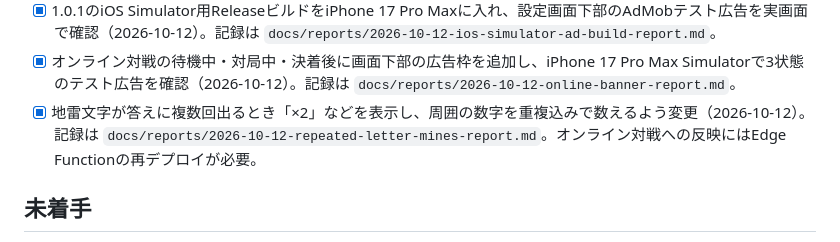
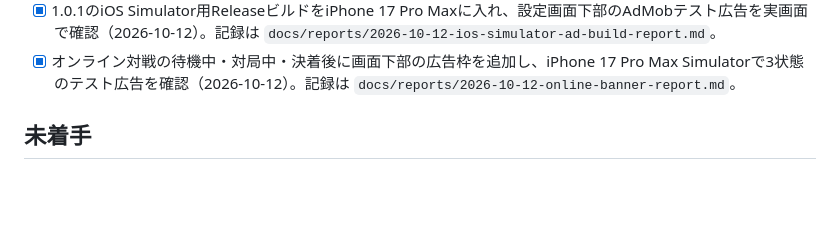
Before and after one commit to naki0227/gojuon-minesweeper, a Markdown page: docs/TODO.md, the part around the change. GitHub-like rendering; blank space fills up the shorter version.

```diff
--- a/docs/TODO.md
+++ b/docs/TODO.md
@@ -16,7 +16,6 @@
 - [x] Webトップに `lang="ja"`・title・descriptionを設定、`userInterfaceStyle: "light"` とAndroidアダプティブアイコンを設定（2026-10-06）。
 - [x] 1.0.1のiOS Simulator用ReleaseビルドをiPhone 17 Pro Maxに入れ、設定画面下部のAdMobテスト広告を実画面で確認（2026-10-12）。記録は `docs/reports/2026-10-12-ios-simulator-ad-build-report.md`。
 - [x] オンライン対戦の待機中・対局中・決着後に画面下部の広告枠を追加し、iPhone 17 Pro Max Simulatorで3状態のテスト広告を確認（2026-10-12）。記録は `docs/reports/2026-10-12-online-banner-report.md`。
-- [x] 地雷文字が答えに複数回出るとき「×2」などを表示し、周囲の数字を重複込みで数えるよう変更（2026-10-12）。記録は `docs/reports/2026-10-12-repeated-letter-mines-report.md`。オンライン対戦への反映にはEdge Functionの再デプロイが必要。
 
 ## 未着手
 
```
Also changed, not shown: README.md (+1 -1 lines).
